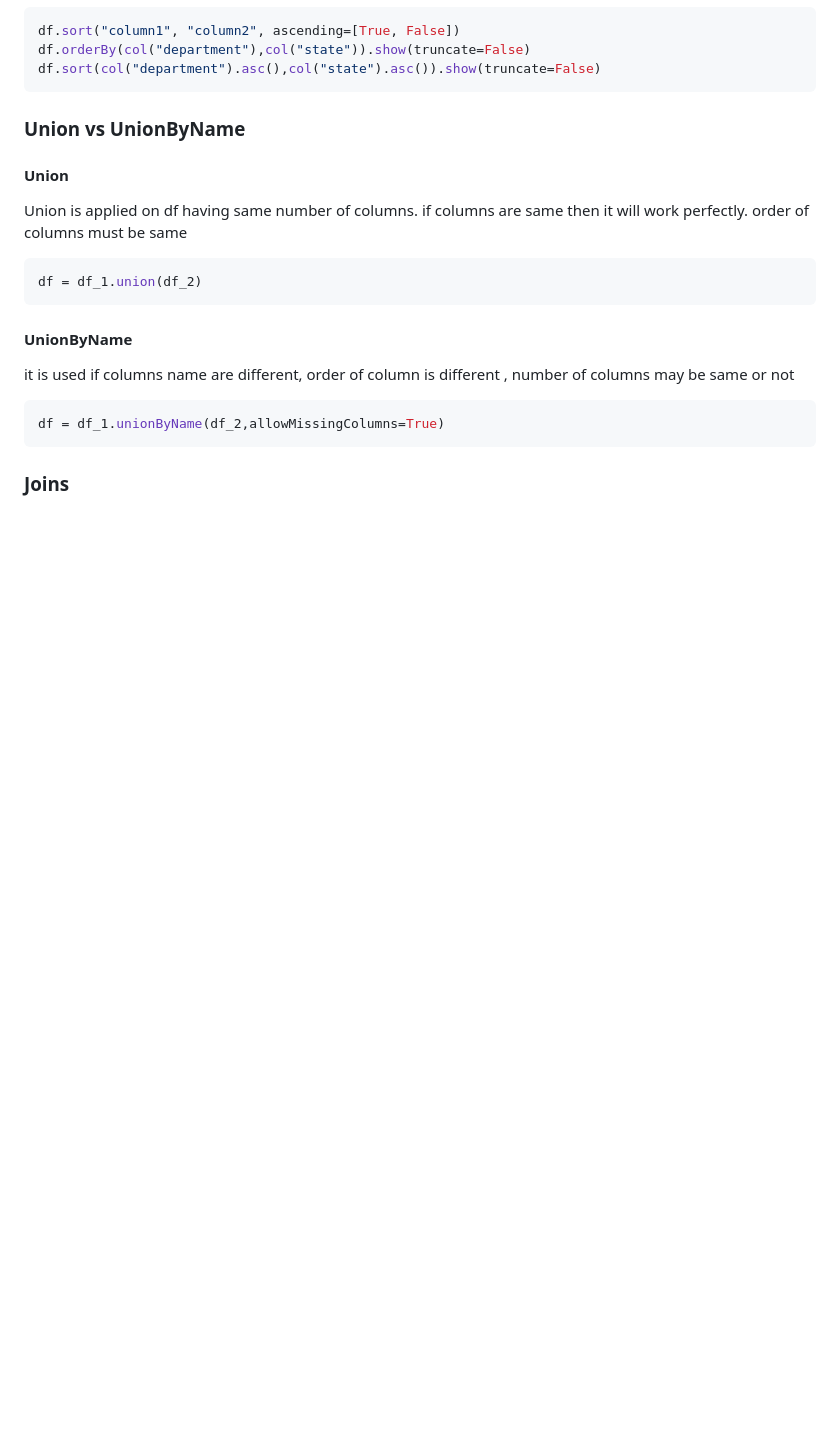
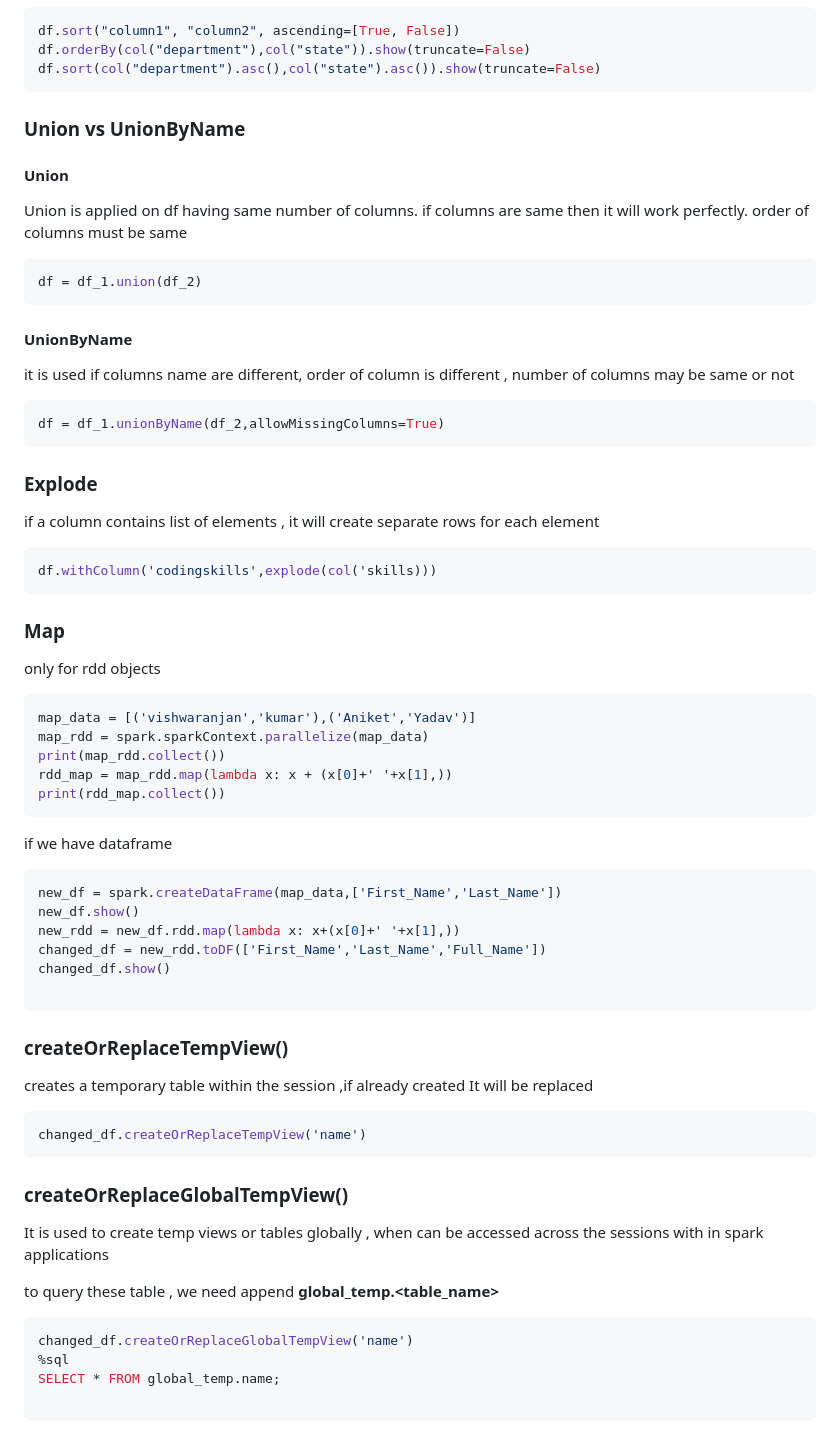
Before and after one commit to vishwa3908/DataEngineer, a Markdown page: PySpark/Readme.md, the part around the change. Drawn GitHub-style; blank space fills up the shorter version.

Commit message:
'added temp views'

````diff
--- a/PySpark/Readme.md
+++ b/PySpark/Readme.md
@@ -254,4 +254,54 @@ it is used  if columns name are different, order of column is different , number
 df = df_1.unionByName(df_2,allowMissingColumns=True)
 ```
 
-### Joins
+### Explode
+
+if a column contains list of elements , it will create separate rows for each element
+
+```python
+df.withColumn('codingskills',explode(col('skills)))
+```
+
+### Map
+
+only for rdd objects
+
+```python
+map_data = [('vishwaranjan','kumar'),('Aniket','Yadav')]
+map_rdd = spark.sparkContext.parallelize(map_data)
+print(map_rdd.collect())
+rdd_map = map_rdd.map(lambda x: x + (x[0]+' '+x[1],))
+print(rdd_map.collect())
+```
+
+if we have dataframe
+
+```python
+new_df = spark.createDataFrame(map_data,['First_Name','Last_Name'])
+new_df.show()
+new_rdd = new_df.rdd.map(lambda x: x+(x[0]+' '+x[1],))
+changed_df = new_rdd.toDF(['First_Name','Last_Name','Full_Name'])
+changed_df.show()
+
+```
+
+### createOrReplaceTempView()
+
+creates a temporary table within the session ,if already created It will be replaced
+
+```python
+changed_df.createOrReplaceTempView('name')
+```
+
+### createOrReplaceGlobalTempView()
+
+It is used to create temp views or tables globally , when can be accessed across the sessions with in spark applications
+
+to query these table , we need append **global_temp.<table_name>**
+
+```python
+changed_df.createOrReplaceGlobalTempView('name')
+%sql
+SELECT * FROM global_temp.name;
+
+```
````
